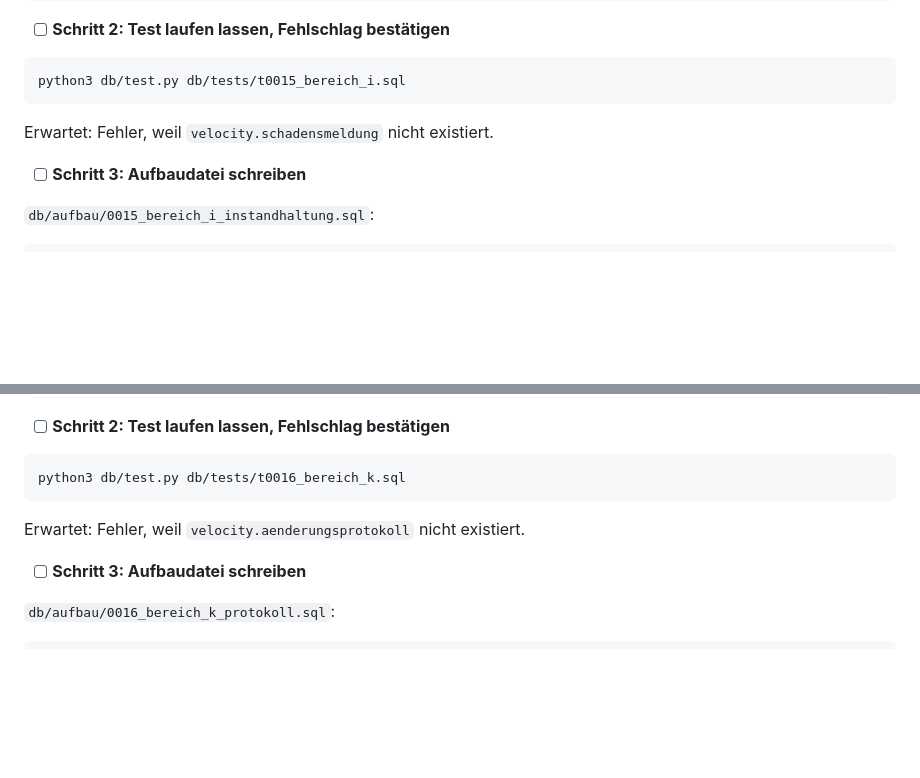
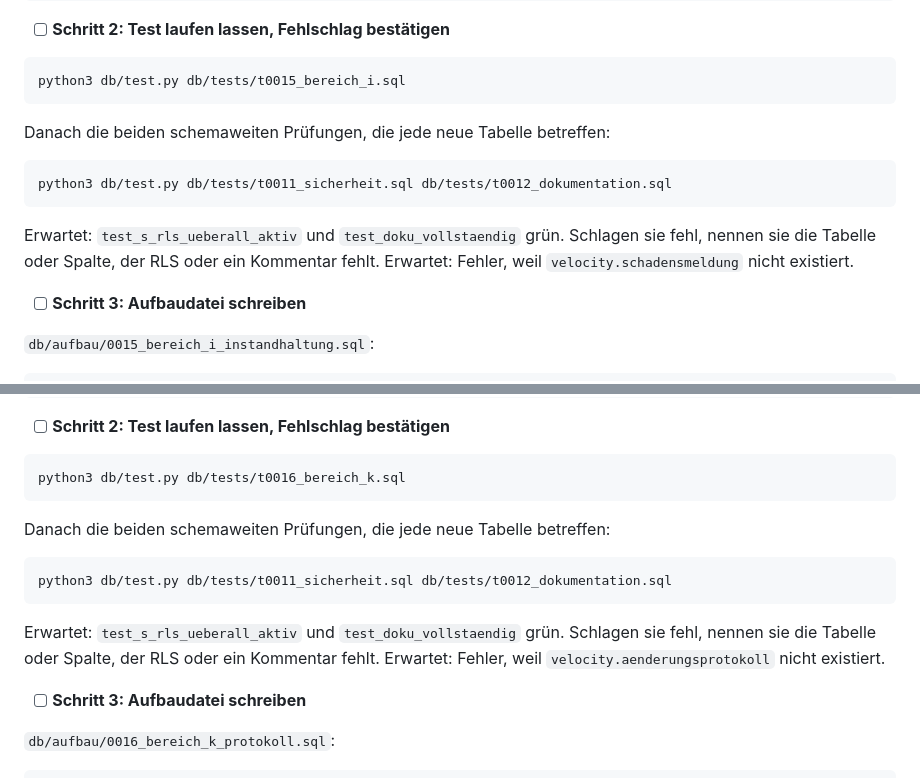
Before and after one commit to swrobuts/velocity-fallstudie, a Markdown page: doku/plans/2026-08-25-velocity-warenwirtschaft-datenbank.md, 2 parts joined by grey strips. Rendered like a GitHub page; blank space fills up the shorter version.

````diff
--- a/doku/plans/2026-08-25-velocity-warenwirtschaft-datenbank.md
+++ b/doku/plans/2026-08-25-velocity-warenwirtschaft-datenbank.md
@@ -406,6 +431,13 @@ $$;
 ```bash
 python3 db/test.py db/tests/t0015_bereich_i.sql
 ```
+
+Danach die beiden schemaweiten Prüfungen, die jede neue Tabelle betreffen:
+
+```bash
+python3 db/test.py db/tests/t0011_sicherheit.sql db/tests/t0012_dokumentation.sql
+```
+Erwartet: `test_s_rls_ueberall_aktiv` und `test_doku_vollstaendig` grün. Schlagen sie fehl, nennen sie die Tabelle oder Spalte, der RLS oder ein Kommentar fehlt.
 Erwartet: Fehler, weil `velocity.schadensmeldung` nicht existiert.
 
 - [ ] **Schritt 3: Aufbaudatei schreiben**
@@ -696,6 +728,13 @@ $$;
 ```bash
 python3 db/test.py db/tests/t0016_bereich_k.sql
 ```
+
+Danach die beiden schemaweiten Prüfungen, die jede neue Tabelle betreffen:
+
+```bash
+python3 db/test.py db/tests/t0011_sicherheit.sql db/tests/t0012_dokumentation.sql
+```
+Erwartet: `test_s_rls_ueberall_aktiv` und `test_doku_vollstaendig` grün. Schlagen sie fehl, nennen sie die Tabelle oder Spalte, der RLS oder ein Kommentar fehlt.
 Erwartet: Fehler, weil `velocity.aenderungsprotokoll` nicht existiert.
 
 - [ ] **Schritt 3: Aufbaudatei schreiben**
````
Also changed, not shown: other parts of doku/plans/2026-08-25-velocity-warenwirtschaft-datenbank.md (+33 -3 lines).
